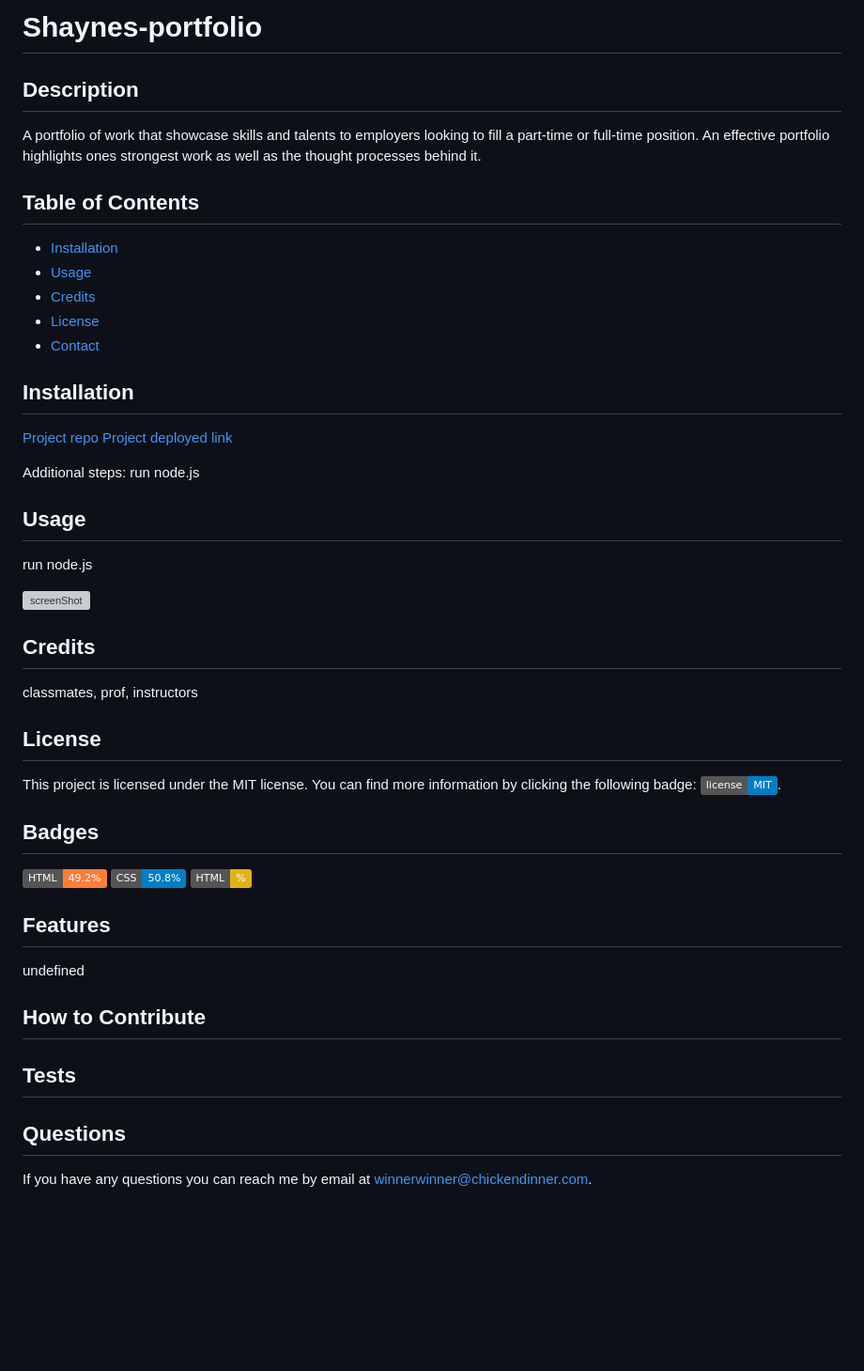
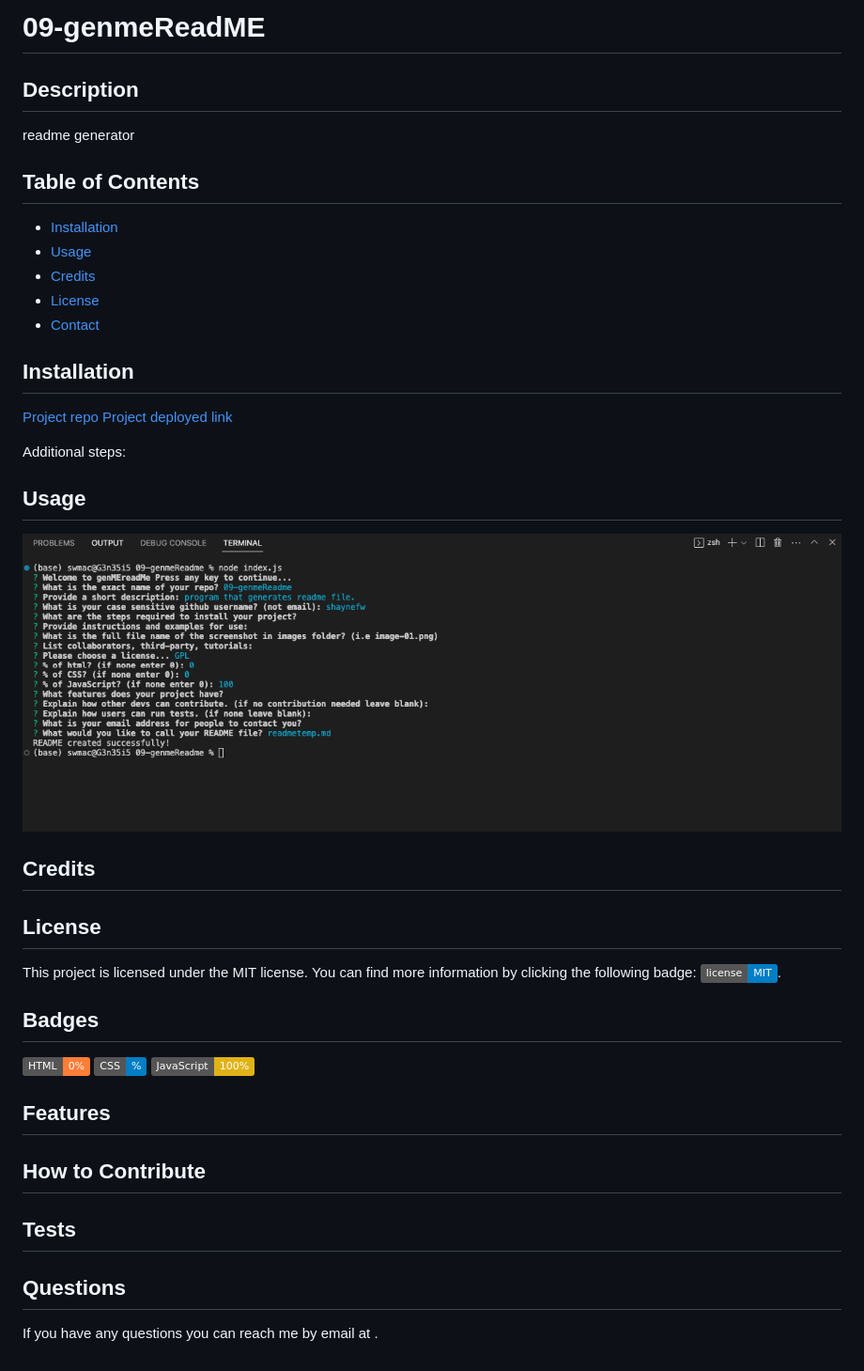
Before and after one commit to shaynefw/09-genmeReadme, a Markdown page: README.md, the part around the change printed below. Shown: that part at 94% size. GitHub-like rendering; pictures changed too: assets/images/screenShot.png (added); badges without logos; blank space fills up the shorter version; grey boxes are pictures that could not be loaded.

```diff
--- a/README.md
+++ b/README.md
@@ -1,8 +1,8 @@
-# Shaynes-portfolio
+# 09-genmeReadME
 
 ## Description
 
-A portfolio of work that showcase skills and talents to employers looking to fill a part-time or full-time position. An effective portfolio highlights ones strongest work as well as the thought processes behind it.
+readme generator
 
 ## Table of Contents
 
@@ -19,15 +19,15 @@ A portfolio of work that showcase skills and talents to employers looking to fil
 
-Additional steps: run node.js
+Additional steps:
 
 ## Usage
 
-run node.js
 
-![screenShot](assets/images/none.png)
+
+![screenShot](assets/images/screenShot.png)
 
 ## Credits
 
-classmates, prof, instructors
+
 
 ## License
 
@@ -35,13 +35,13 @@ This project is licensed under the MIT license. You can find more information by
 
 ## Badges
 
-![HTML](https://img.shields.io/badge/HTML-49.2%25-orange)
-![CSS](https://img.shields.io/badge/CSS-50.8%25-blue)
-![JavaScript](https://img.shields.io/badge/HTML-%25-yellow)
+![HTML](https://img.shields.io/badge/HTML-0%25-orange)
+![CSS](https://img.shields.io/badge/CSS-%25-blue)
+![JavaScript](https://img.shields.io/badge/JavaScript-100%25-yellow)
 
 ## Features
 
-undefined
+
 
 ## How to Contribute
 
@@ -53,4 +53,4 @@ undefined
 
 ## Questions
 
-If you have any questions you can reach me by email at winnerwinner@chickendinner.com.
+If you have any questions you can reach me by email at .
```
Also changed, not shown: other parts of README.md (+2 -2 lines), 4 other files.
